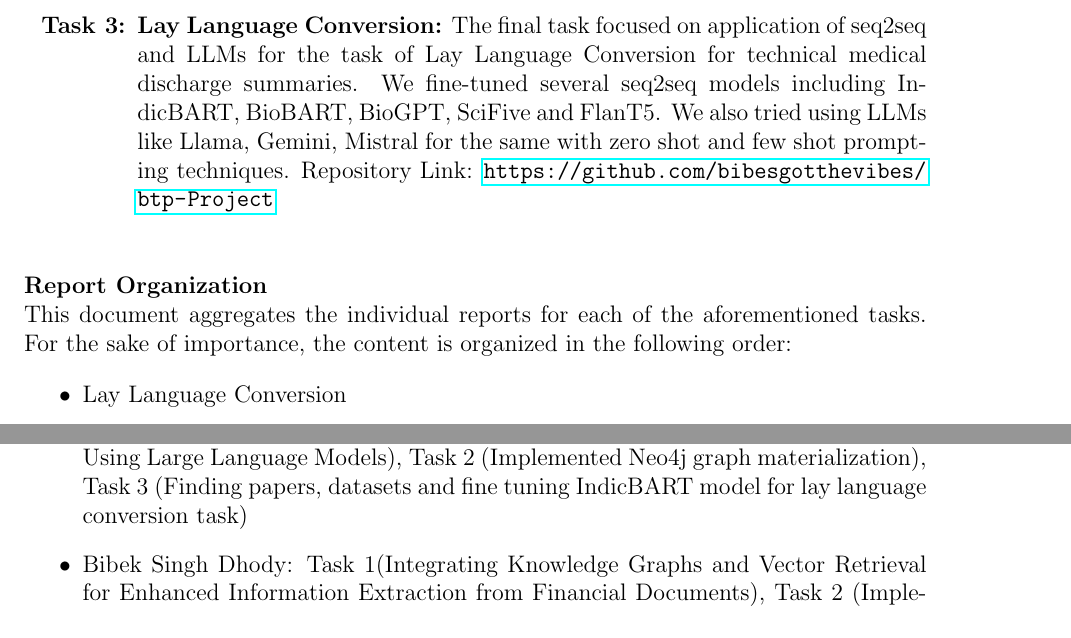
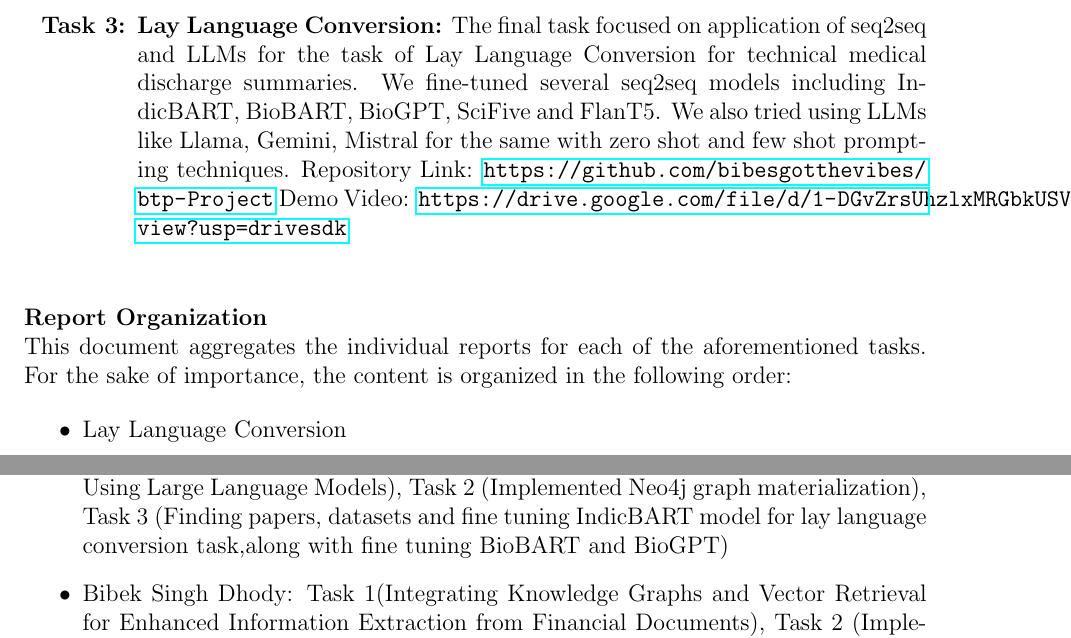
Before and after one commit to bibesgotthevibes/btp-Project, a LaTeX document (docs/btp_intro.tex): two parts of pages 1 and 2 of 2, joined at a grey line, cut so that both start at the same text. Compiled offline with pdfLaTeX.

Commit message:
some changes

```diff
--- a/docs/btp_intro.tex
+++ b/docs/btp_intro.tex
@@ -31,7 +31,7 @@
         \item Knowledge Graph Creation from Free Text using Neo4j and Stanza (\href{https://dl.acm.org/doi/10.1145/3716554.3716624}{link})
     \end{itemize}
     \item \textbf{REXEL based Knowledge Graph Extraction Pipeline:} We developed an extraction pipeline leveraging the REXEL framework. This system was designed to transform unstructured textual data into structured knowledge representations, facilitating automated graph construction. Repository Link: \url{https://github.com/bibesgotthevibes/btp}
-    \item \textbf{Lay Language Conversion:} The final task focused on application of seq2seq and LLMs for the task of Lay Language Conversion for technical medical discharge summaries. We fine-tuned several seq2seq models including IndicBART, BioBART, BioGPT, SciFive and FlanT5. We also tried using LLMs like Llama, Gemini, Mistral for the same with zero shot and few shot prompting techniques. Repository Link: \url{https://github.com/bibesgotthevibes/btp-Project}
+    \item \textbf{Lay Language Conversion:} The final task focused on application of seq2seq and LLMs for the task of Lay Language Conversion for technical medical discharge summaries. We fine-tuned several seq2seq models including IndicBART, BioBART, BioGPT, SciFive and FlanT5. We also tried using LLMs like Llama, Gemini, Mistral for the same with zero shot and few shot prompting techniques. Repository Link: \url{https://github.com/bibesgotthevibes/btp-Project} Demo Video: \url{https://drive.google.com/file/d/1-DGvZrsUhzlxMRGbkUSVFrcC7Gde-eL1/view?usp=drivesdk}
 \end{enumerate}
 
 \vspace{1.5em}
@@ -47,7 +47,7 @@ This document aggregates the individual reports for each of the aforementioned t
 \vspace{1.5em}
 \noindent \textbf{Contributions} \\
 \begin{itemize}
-    \item Arnav Deshmukh: Task 1 (Automated Knowledge Graph Construction Pipeline Using Large Language Models), Task 2 (Implemented Neo4j graph materialization), Task 3 (Finding papers, datasets and fine tuning IndicBART model for lay language conversion task)
+    \item Arnav Deshmukh: Task 1 (Automated Knowledge Graph Construction Pipeline Using Large Language Models), Task 2 (Implemented Neo4j graph materialization), Task 3 (Finding papers, datasets and fine tuning IndicBART model for lay language conversion task,along with fine tuning BioBART and BioGPT)
     \item Bibek Singh Dhody: Task 1(Integrating Knowledge Graphs and Vector Retrieval for Enhanced Information Extraction from Financial Documents), Task 2 (Implemented phonetic correction, Developed the GraphJudge verification layer, and integrated the pipeline components prior to REXEL.), Task 3 (Building Demo Website for the Lay Language Conversion task, Experimenting different prompting strategies)
     \item Raghav Grover: Task 1 (Scaling Up Knowledge Graph Creation to Large and Heterogeneous Data Sources), Task 2 (Implemented upstream processing and denoising), Task 3 (Fine-tuned the seq2seq models: BioBART, BioGPT, SciFive and Flan-T5 for lay language conversion task and analyzed their failure modes)
     \item Sanyam Agrawal: Task 1(Knowledge Graph Creation from Free Text using Neo4j and Stanza), Task 2 (Implemented the REXEL join-text extraction model, performed model training and checking pointing), Task 3 (Building Demo Website for the Lay Language Conversion task, Experimenting different LLM based approaches,Analysis and Comparison between LLM based approaches)
```
Also changed, not shown: docs/BTP_FINAL.pdf (added), docs/BTP_Report (1).pdf (added), docs/full_report.pdf (added), docs/intro2.pdf (added).
